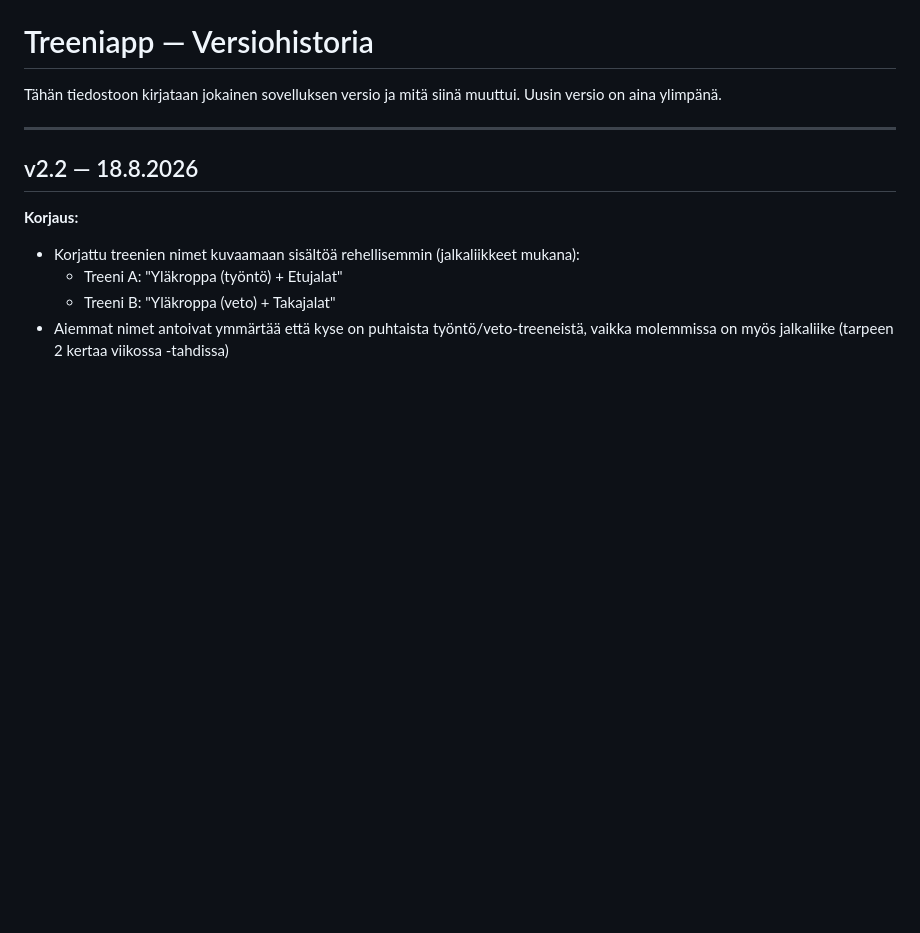
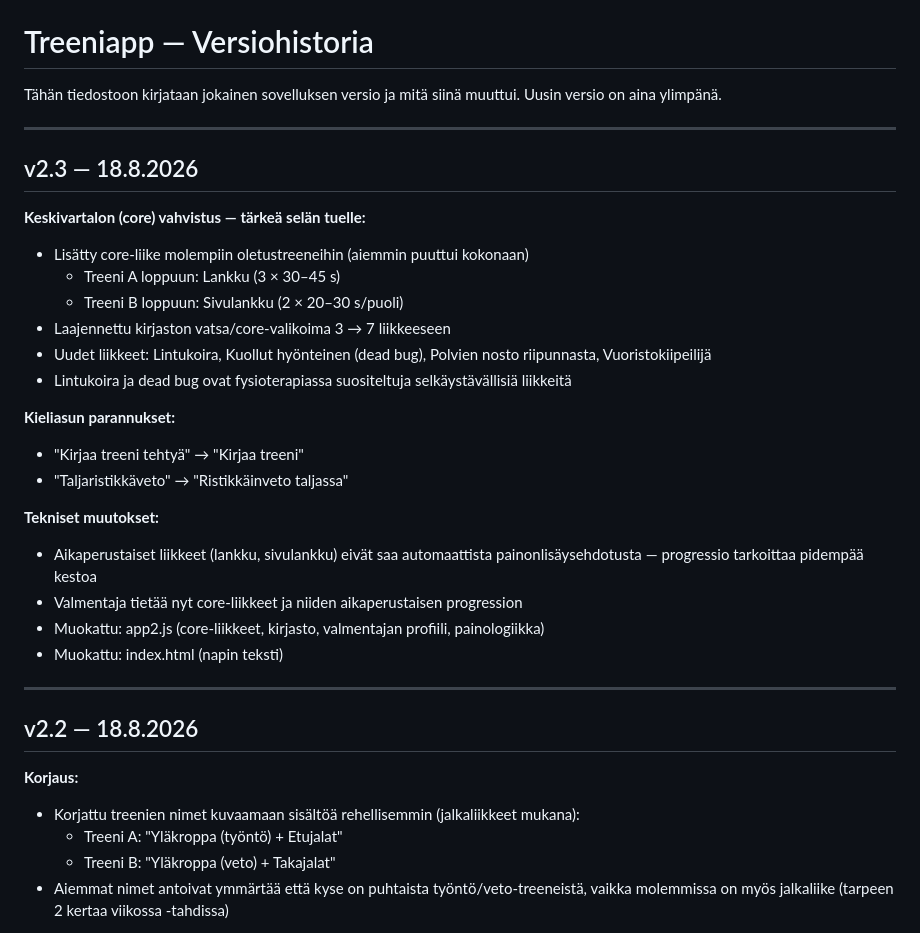
Before and after one commit to jannejukka-ai/treeniapp, a Markdown page: CHANGELOG.md, the part around the change. Drawn GitHub-style; blank space fills up the shorter version.

```diff
--- a/CHANGELOG.md
+++ b/CHANGELOG.md
@@ -2,6 +2,28 @@
 
 Tähän tiedostoon kirjataan jokainen sovelluksen versio ja mitä siinä muuttui.
 Uusin versio on aina ylimpänä.
+
+---
+
+## v2.3 — 18.8.2026
+
+**Keskivartalon (core) vahvistus — tärkeä selän tuelle:**
+- Lisätty core-liike molempiin oletustreeneihin (aiemmin puuttui kokonaan)
+  - Treeni A loppuun: Lankku (3 × 30–45 s)
+  - Treeni B loppuun: Sivulankku (2 × 20–30 s/puoli)
+- Laajennettu kirjaston vatsa/core-valikoima 3 → 7 liikkeeseen
+- Uudet liikkeet: Lintukoira, Kuollut hyönteinen (dead bug), Polvien nosto riipunnasta, Vuoristokiipeilijä
+- Lintukoira ja dead bug ovat fysioterapiassa suositeltuja selkäystävällisiä liikkeitä
+
+**Kieliasun parannukset:**
+- "Kirjaa treeni tehtyä" → "Kirjaa treeni"
+- "Taljaristikkäveto" → "Ristikkäinveto taljassa"
+
+**Tekniset muutokset:**
+- Aikaperustaiset liikkeet (lankku, sivulankku) eivät saa automaattista painonlisäysehdotusta — progressio tarkoittaa pidempää kestoa
+- Valmentaja tietää nyt core-liikkeet ja niiden aikaperustaisen progression
+- Muokattu: app2.js (core-liikkeet, kirjasto, valmentajan profiili, painologiikka)
+- Muokattu: index.html (napin teksti)
 
 ---
 
```
